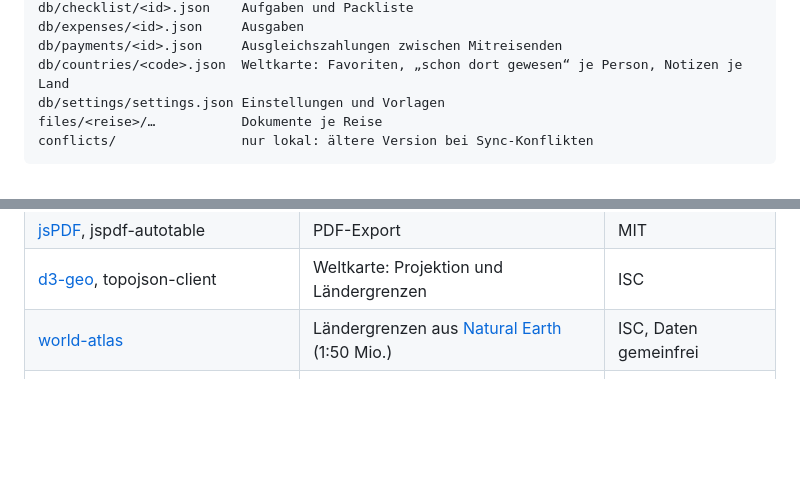
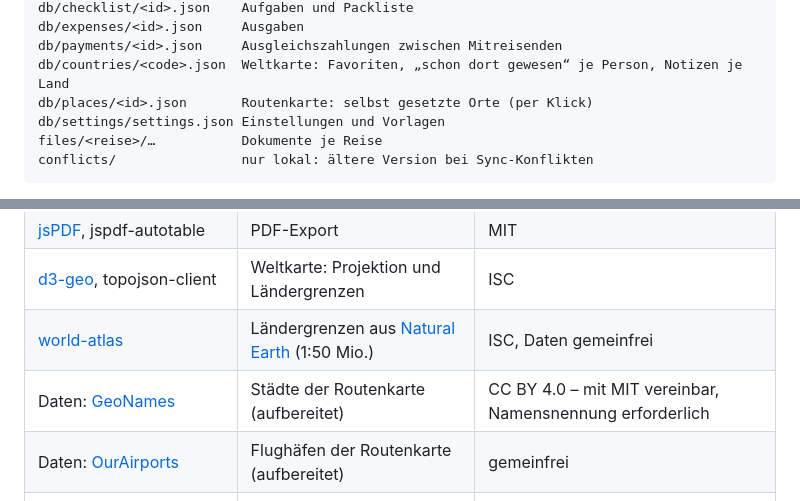
Before and after one commit to Soeren3003/reiseplaner, a Markdown page: README.md, 2 parts joined by grey strips. GitHub-like rendering; blank space fills up the shorter version.

```diff
--- a/README.md
+++ b/README.md
@@ -205,6 +218,7 @@ db/checklist/<id>.json    Aufgaben und Packliste
 db/expenses/<id>.json     Ausgaben
 db/payments/<id>.json     Ausgleichszahlungen zwischen Mitreisenden
 db/countries/<code>.json  Weltkarte: Favoriten, „schon dort gewesen“ je Person, Notizen je Land
+db/places/<id>.json       Routenkarte: selbst gesetzte Orte (per Klick)
 db/settings/settings.json Einstellungen und Vorlagen
 files/<reise>/…           Dokumente je Reise
 conflicts/                nur lokal: ältere Version bei Sync-Konflikten
@@ -362,6 +388,8 @@ weitergeben, auch kommerziell, solange der Copyright- und Lizenzhinweis erhalten
 | [jsPDF](https://github.com/parallax/jsPDF), jspdf-autotable | PDF-Export | MIT |
 | [d3-geo](https://d3js.org/d3-geo), topojson-client | Weltkarte: Projektion und Ländergrenzen | ISC |
 | [world-atlas](https://github.com/topojson/world-atlas) | Ländergrenzen aus [Natural Earth](https://www.naturalearthdata.com/) (1:50 Mio.) | ISC, Daten gemeinfrei |
+| Daten: [GeoNames](https://www.geonames.org/) | Städte der Routenkarte (aufbereitet) | CC BY 4.0 – mit MIT vereinbar, Namensnennung erforderlich |
+| Daten: [OurAirports](https://ourairports.com/) | Flughäfen der Routenkarte (aufbereitet) | gemeinfrei |
 | [@tauri-apps/api](https://tauri.app/) | Brücke zur Desktop-Hülle | MIT OR Apache-2.0 |
 | [@tauri-apps/plugin-dialog](https://tauri.app/plugin/dialog/) | Datei- und Ordnerdialoge | MIT OR Apache-2.0 |
 | [tauri](https://tauri.app/), tauri-build | Desktop-Hülle | MIT OR Apache-2.0 |
```
Also changed, not shown: other parts of README.md (+32 -4 lines), docs/screenshots/route-local.jpg (added), docs/screenshots/route.jpg (added).
